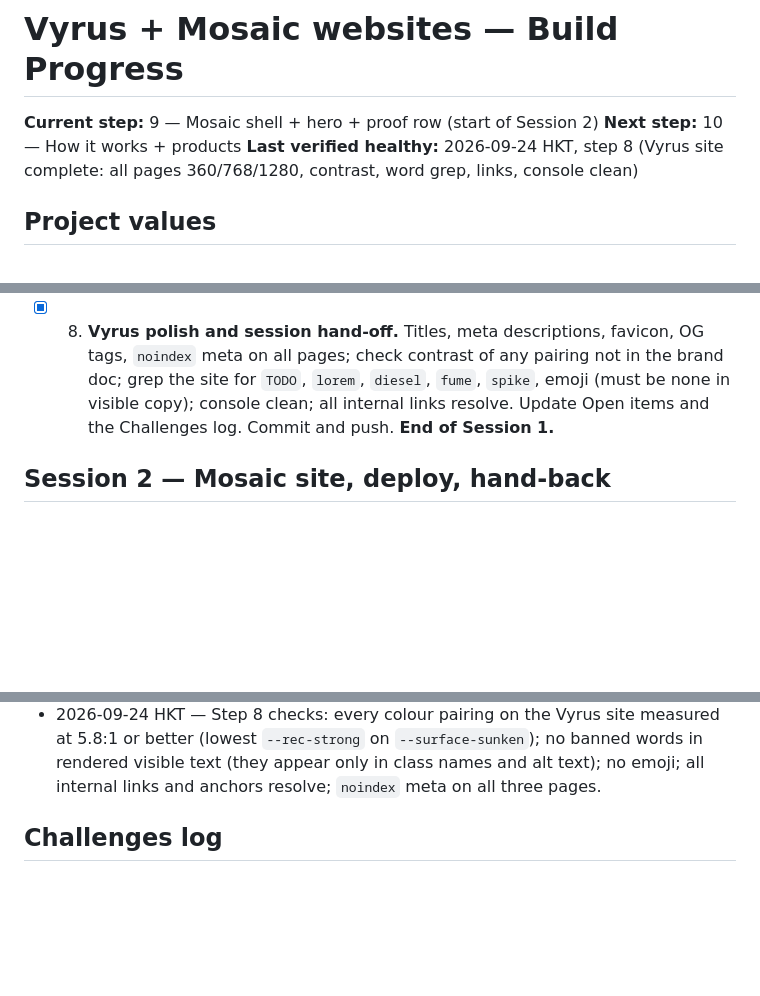
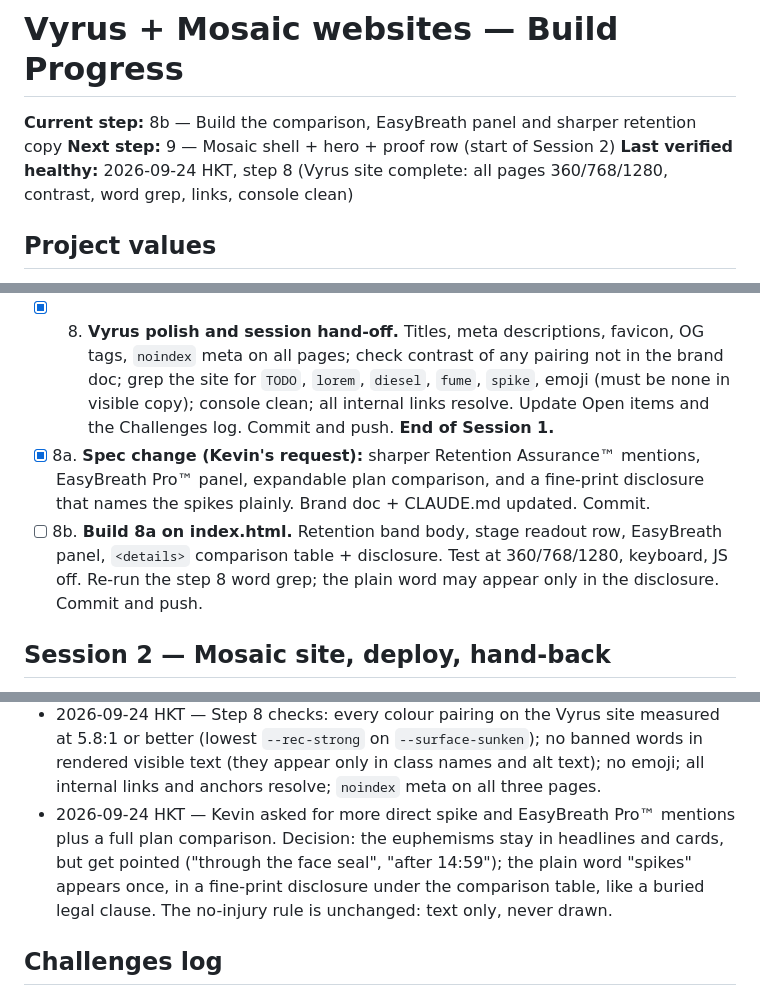
Before and after one commit to notKivon/Vyrus-Mosaic, a Markdown page: PROGRESS.md, 3 parts joined by grey strips. Rendered like a GitHub page; blank space fills up the shorter version.

```diff
--- a/PROGRESS.md
+++ b/PROGRESS.md
@@ -1,7 +1,7 @@
 # Vyrus + Mosaic websites — Build Progress
 
-**Current step:** 9 — Mosaic shell + hero + proof row (start of Session 2)
-**Next step:** 10 — How it works + products
+**Current step:** 8b — Build the comparison, EasyBreath panel and sharper retention copy
+**Next step:** 9 — Mosaic shell + hero + proof row (start of Session 2)
 **Last verified healthy:** 2026-09-24 HKT, step 8 (Vyrus site complete: all pages 360/768/1280, contrast, word grep, links, console clean)
 
 ## Project values
@@ -20,6 +20,8 @@ Read: CLAUDE.md, PROGRESS.md, docs/vyrus-brand.md. Do not open docs/mosaic-brand
 - [x] 6. **Pricing + retention band.** Three TierCards exactly as specified, EasyBreath line under Max, footnotes, retention band. Check every price against CLAUDE.md. Test phone order (Pro first). Commit.
 - [x] 7. **`account.html` + `404.html`.** RenewalBanner with live countdown (static 14:59 without JS), chips, device and Sponsored Moment cards; 404 page. Test countdown, JS-off rendering. Commit.
 - [x] 8. **Vyrus polish and session hand-off.** Titles, meta descriptions, favicon, OG tags, `noindex` meta on all pages; check contrast of any pairing not in the brand doc; grep the site for `TODO`, `lorem`, `diesel`, `fume`, `spike`, emoji (must be none in visible copy); console clean; all internal links resolve. Update Open items and the Challenges log. Commit and push. **End of Session 1.**
+- [x] 8a. **Spec change (Kevin's request):** sharper Retention Assurance™ mentions, EasyBreath Pro™ panel, expandable plan comparison, and a fine-print disclosure that names the spikes plainly. Brand doc + CLAUDE.md updated. Commit.
+- [ ] 8b. **Build 8a on index.html.** Retention band body, stage readout row, EasyBreath panel, `<details>` comparison table + disclosure. Test at 360/768/1280, keyboard, JS off. Re-run the step 8 word grep; the plain word may appear only in the disclosure. Commit and push.
 
 ## Session 2 — Mosaic site, deploy, hand-back
 Read: CLAUDE.md, PROGRESS.md, docs/mosaic-brand.md. Do not open docs/vyrus-brand.md.
@@ -54,6 +56,7 @@ Read: CLAUDE.md, PROGRESS.md, docs/mosaic-brand.md. Do not open docs/vyrus-brand
 - 2026-09-24 HKT — 404.html uses root-absolute asset paths (`/assets/...`), because Pages serves it at any missing URL depth. Its header shows only the wordmark, so "Back to Vyrus" is the page's single primary button.
 - 2026-09-24 HKT — "Your account" was added to the footer links on every page.
 - 2026-09-24 HKT — Step 8 checks: every colour pairing on the Vyrus site measured at 5.8:1 or better (lowest `--rec-strong` on `--surface-sunken`); no banned words in rendered visible text (they appear only in class names and alt text); no emoji; all internal links and anchors resolve; `noindex` meta on all three pages.
+- 2026-09-24 HKT — Kevin asked for more direct spike and EasyBreath Pro™ mentions plus a full plan comparison. Decision: the euphemisms stay in headlines and cards, but get pointed ("through the face seal", "after 14:59"); the plain word "spikes" appears once, in a fine-print disclosure under the comparison table, like a buried legal clause. The no-injury rule is unchanged: text only, never drawn.
 
 ## Challenges log
 *(one line per notable problem and how it was solved; Kevin uses this for the evaluation slides)*
```
Also changed, not shown: CLAUDE.md (+1 -1 lines), docs/vyrus-brand.md (+9 -4 lines).
